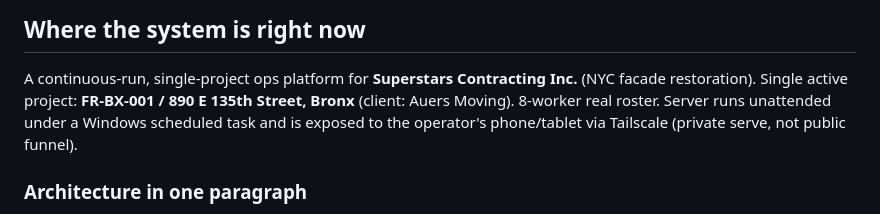
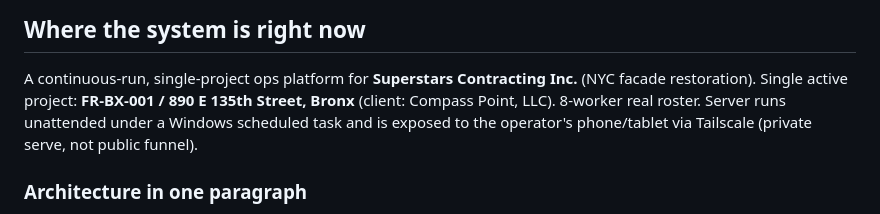
Before and after one commit to superstars-contracting/dashboard, a Markdown page: HANDOFF_NEXT.md, the part around the change. Rendered like a GitHub page.

Commit message:
chore(client): rename Auers Moving -> Compass Point, LLC (#112)
The client for FR-BX-001 (890 E 135th Street, Bronx) is Compass
Point, LLC — not Auers Moving. Sweep + replace everywhere live.

LIVE SOURCE CODE (this commit)
- HANDOFF_NEXT.md line 13 — the only live source-code reference
  found. Exact string "Compass Point, LLC" (comma + space before
  LLC) per handoff.
- grep -ril "auers" across .py / .html / .js / .json / .md / .txt /
  .sql / .csv / .bat / .ps1 (excluding venv/ + __pycache__/ + .git/
  + data_room/db_backups/) now returns NO matches.

LIVE DB (snapshot-recorded, not in this commit)
- UPDATE projects SET client='Compass Point, LLC' WHERE
  project_code='FR-BX-001'. Before='Auers Moving', After='Compass
  Point, LLC'. Snapshot:
  data_room/db_backups/superstars-pre-client-rename-20260521-204243.db
- Global DB sweep over every text column of every table: 0
  remaining rows containing 'auer'.

NOT TOUCHED (intentional, per handoff)
- data_room/db_backups/*.db — historical audit record; the
  pre-rename name lives in the snapshots as expected.
- drive_targets.json — uses slug '890-E-135th' (no client name);
  unchanged.

Verified:
- GET /api/projects/FR-BX-001 -> client='Compass Point, LLC'
- GET /api/projects/FR-BX-001/daily/2026-05-21 -> project.owner_client
  ='Compass Point, LLC' (DCR header carries the new name).
- tests/smoke_crud_data_integrity.py: 17/17 PASS.

Co-Authored-By: Claude Opus 4.7 (1M context) <noreply@anthropic.com>

```diff
--- a/HANDOFF_NEXT.md
+++ b/HANDOFF_NEXT.md
@@ -10,7 +10,7 @@
 
 A continuous-run, single-project ops platform for **Superstars
 Contracting Inc.** (NYC facade restoration). Single active project:
-**FR-BX-001 / 890 E 135th Street, Bronx** (client: Auers Moving). 8-worker
+**FR-BX-001 / 890 E 135th Street, Bronx** (client: Compass Point, LLC). 8-worker
 real roster. Server runs unattended under a Windows scheduled task and is
 exposed to the operator's phone/tablet via Tailscale (private serve, not
 public funnel).
```
